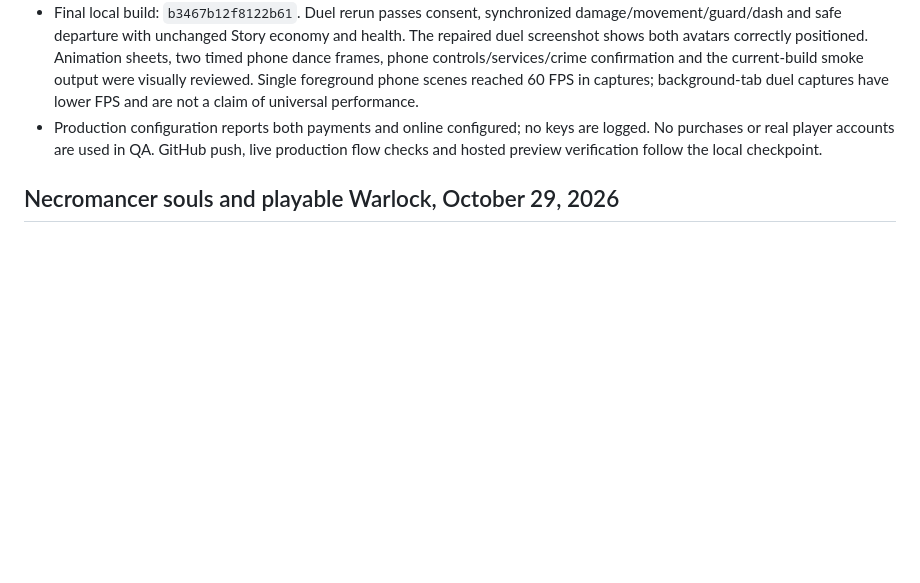
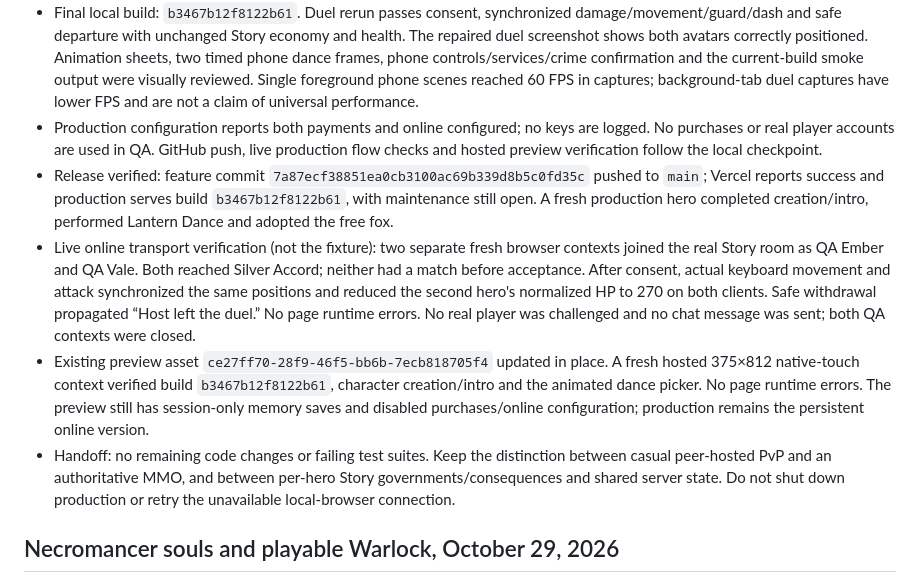
Before and after one commit to liljrock888-gif/thornwake, a Markdown page: progress.md, the part around the change. Rendered like a GitHub page; blank space fills up the shorter version.

Commit message:
Record verified live Story release and online duel smoke checks

```diff
--- a/progress.md
+++ b/progress.md
@@ -12,6 +12,10 @@ Original prompt: Fix the menu overlap first. Change the menu artwork to a dark f
 - Preview is memory-only and disables real payments. PvP is casual peer-hosted over existing presence, not an authoritative MMO. Votes/governments and civilian consequences are per-hero Story state. Fixture transport does not establish live service availability.
 - Final local build: `b3467b12f8122b61`. Duel rerun passes consent, synchronized damage/movement/guard/dash and safe departure with unchanged Story economy and health. The repaired duel screenshot shows both avatars correctly positioned. Animation sheets, two timed phone dance frames, phone controls/services/crime confirmation and the current-build smoke output were visually reviewed. Single foreground phone scenes reached 60 FPS in captures; background-tab duel captures have lower FPS and are not a claim of universal performance.
 - Production configuration reports both payments and online configured; no keys are logged. No purchases or real player accounts are used in QA. GitHub push, live production flow checks and hosted preview verification follow the local checkpoint.
+- Release verified: feature commit `7a87ecf38851ea0cb3100ac69b339d8b5c0fd35c` pushed to `main`; Vercel reports success and production serves build `b3467b12f8122b61`, with maintenance still open. A fresh production hero completed creation/intro, performed Lantern Dance and adopted the free fox.
+- Live online transport verification (not the fixture): two separate fresh browser contexts joined the real Story room as QA Ember and QA Vale. Both reached Silver Accord; neither had a match before acceptance. After consent, actual keyboard movement and attack synchronized the same positions and reduced the second hero's normalized HP to 270 on both clients. Safe withdrawal propagated “Host left the duel.” No page runtime errors. No real player was challenged and no chat message was sent; both QA contexts were closed.
+- Existing preview asset `ce27ff70-28f9-46f5-bb6b-7ecb818705f4` updated in place. A fresh hosted 375×812 native-touch context verified build `b3467b12f8122b61`, character creation/intro and the animated dance picker. No page runtime errors. The preview still has session-only memory saves and disabled purchases/online configuration; production remains the persistent online version.
+- Handoff: no remaining code changes or failing test suites. Keep the distinction between casual peer-hosted PvP and an authoritative MMO, and between per-hero Story governments/consequences and shared server state. Do not shut down production or retry the unavailable local-browser connection.
 
 ## Necromancer souls and playable Warlock, October 29, 2026
 - Current request: make Necromancer raise the dead and collect defeated enemies by chance in a book/orb; add a real Warlock class.
```
